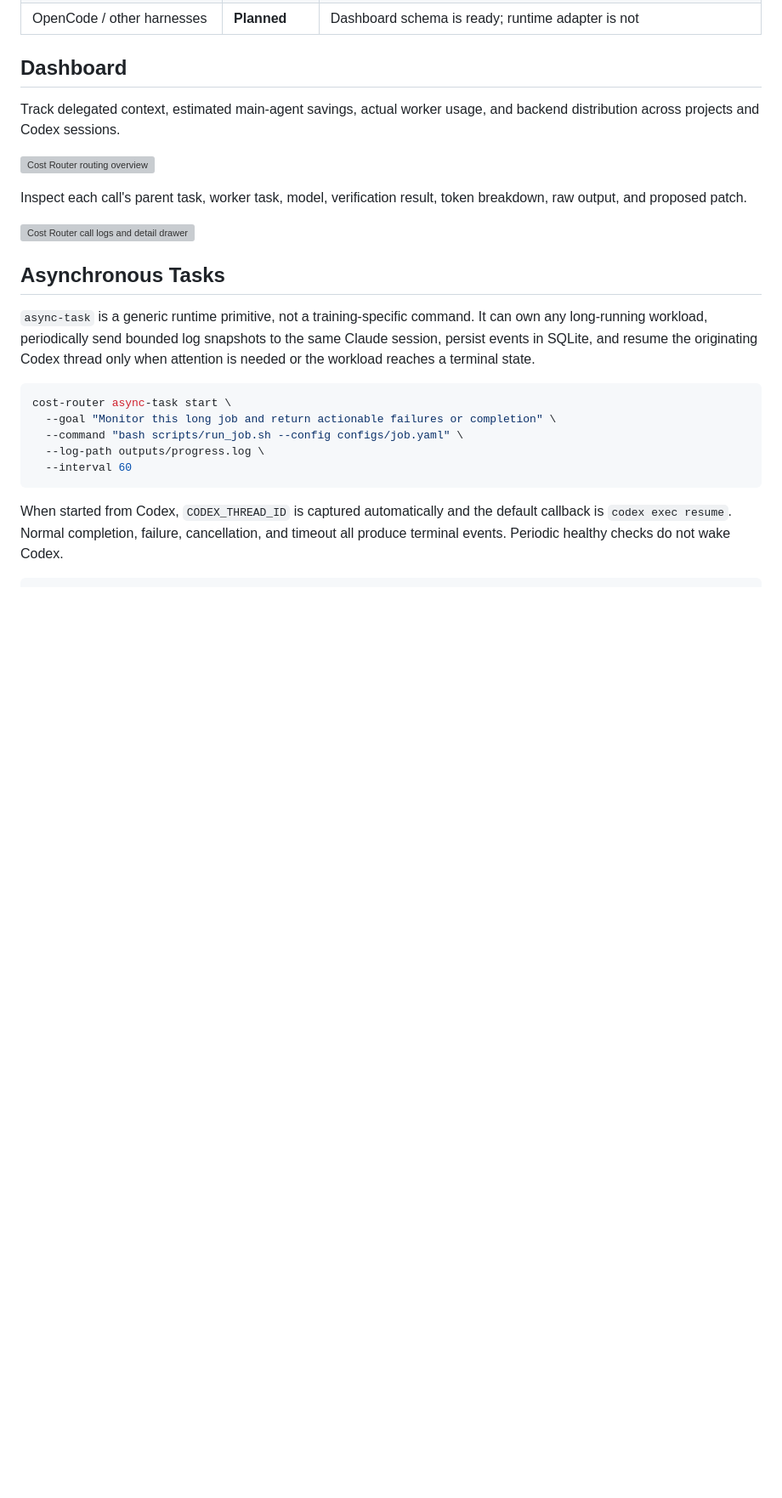
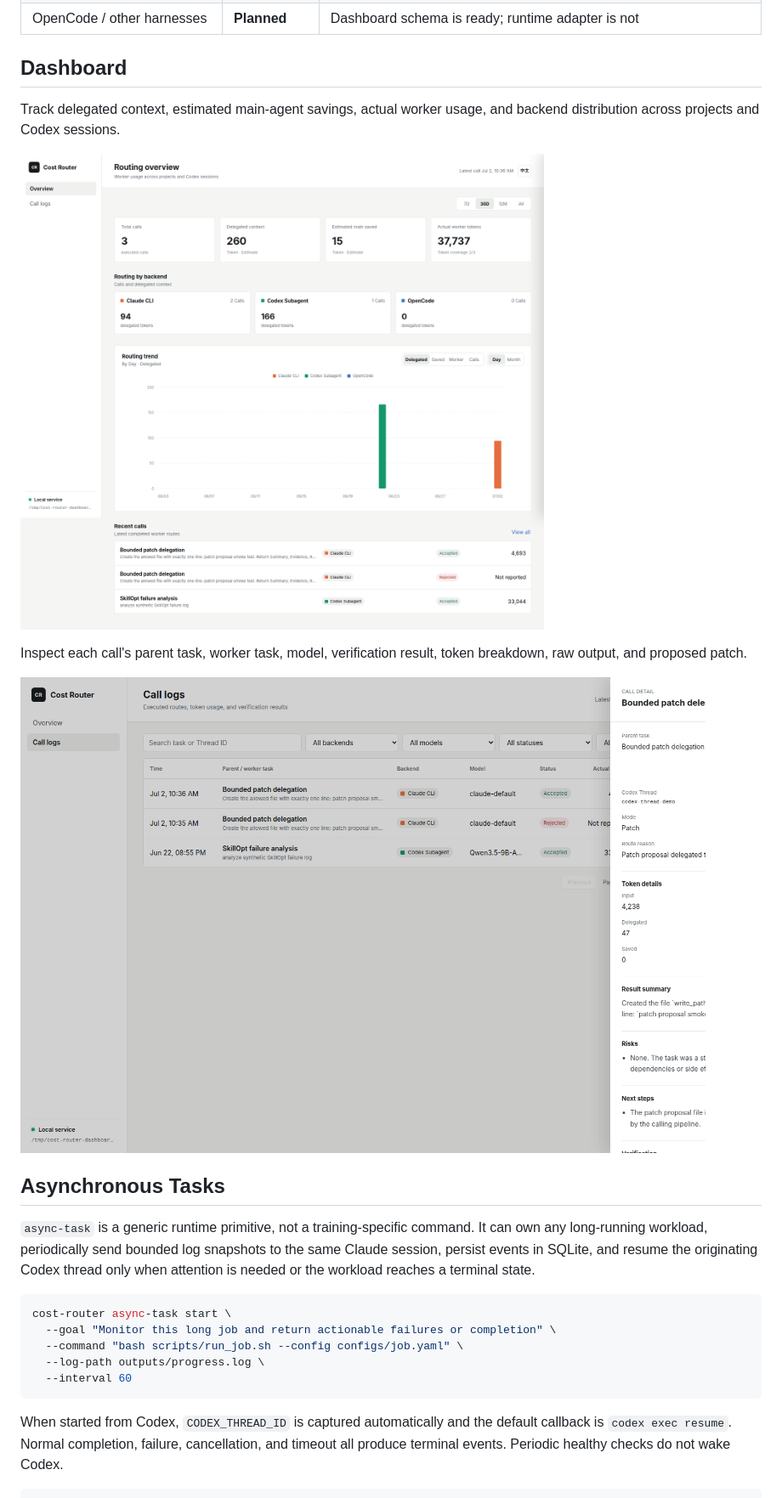
Before and after one commit to sam234990/c4harness, a Markdown page: README.md, the part around the change printed below. Shown: that part at 85% size. Drawn GitHub-style; pictures changed too: assets/dashboard-call-logs.png (added), assets/dashboard-overview.png (added); blank space fills up the shorter version; grey boxes are pictures that could not be loaded.

Commit message:
Move assets to root, fix image paths in READMEs

```diff
--- a/README.md
+++ b/README.md
@@ -40,12 +40,12 @@ session to lower-cost or differently specialized workers.
 Track delegated context, estimated main-agent savings, actual worker usage, and
 backend distribution across projects and Codex sessions.
 
-![Cost Router routing overview](docs/assets/dashboard-overview.png)
+![Cost Router routing overview](assets/dashboard-overview.png)
 
 Inspect each call's parent task, worker task, model, verification result, token
 breakdown, raw output, and proposed patch.
 
-![Cost Router call logs and detail drawer](docs/assets/dashboard-call-logs.png)
+![Cost Router call logs and detail drawer](assets/dashboard-call-logs.png)
 
 ## Asynchronous Tasks
 
```
Also changed, not shown: other parts of README.md (+1 -1 lines), README_zh.md (+3 -3 lines), assets/c4.png (added), 1 other file.
